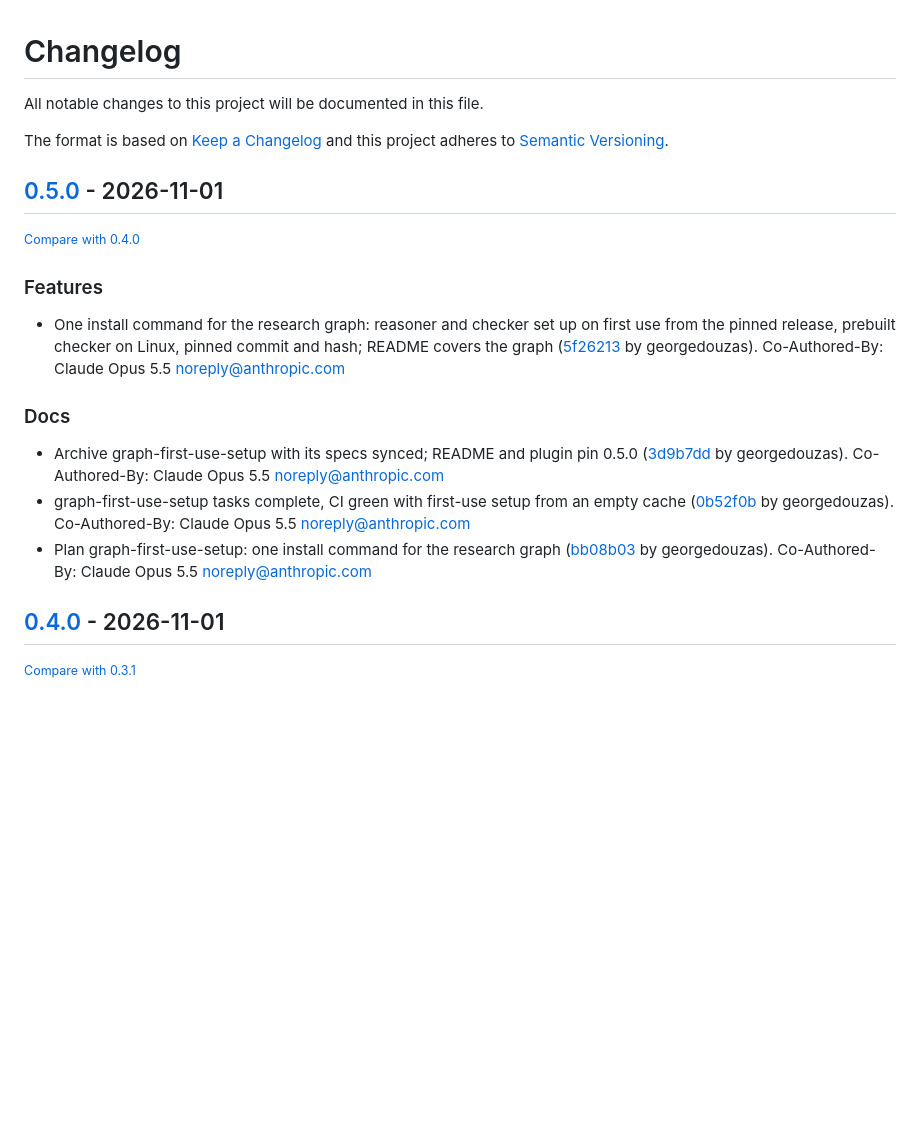
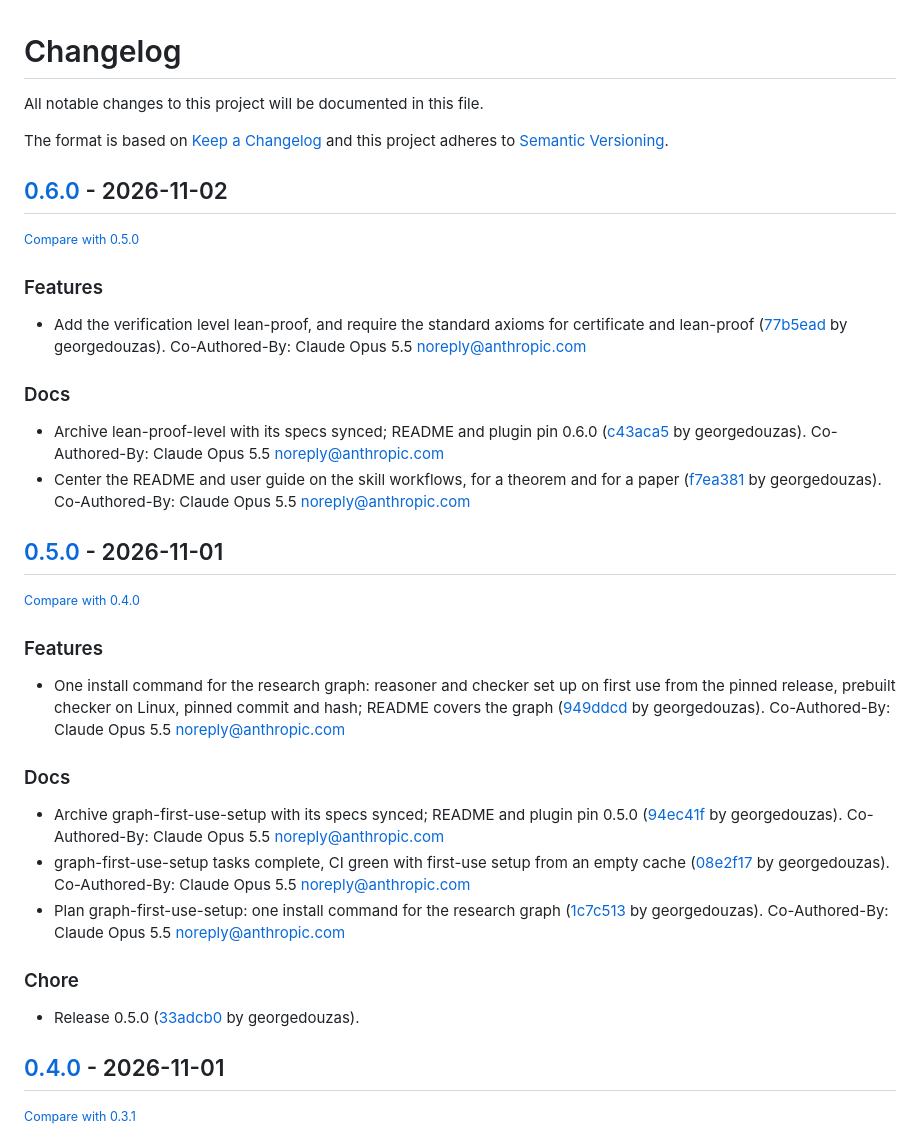
Before and after one commit to georgedouzas/veriphy, a Markdown page: CHANGELOG.md, the part around the change. Drawn GitHub-style; blank space fills up the shorter version.

Commit message:
chore: Release 0.6.0

```diff
--- a/CHANGELOG.md
+++ b/CHANGELOG.md
@@ -6,19 +6,36 @@ The format is based on [Keep a Changelog](http://keepachangelog.com/en/1.0.0/)
 and this project adheres to [Semantic Versioning](http://semver.org/spec/v2.0.0.html).
 
 <!-- insertion marker -->
+## [0.6.0](https://github.com/georgedouzas/veriphy/releases/tag/0.6.0) - 2026-11-02
+
+<small>[Compare with 0.5.0](https://github.com/georgedouzas/veriphy/compare/0.5.0...0.6.0)</small>
+
+### Features
+
+- Add the verification level lean-proof, and require the standard axioms for certificate and lean-proof ([77b5ead](https://github.com/georgedouzas/veriphy/commit/77b5eadb50e73e41f85654af3eeb09b65b4483d6) by georgedouzas). Co-Authored-By: Claude Opus 5.5 <noreply@anthropic.com>
+
+### Docs
+
+- Archive lean-proof-level with its specs synced; README and plugin pin 0.6.0 ([c43aca5](https://github.com/georgedouzas/veriphy/commit/c43aca5e86c44c8e2e2c0a0e1d6dfcc7d29e17bb) by georgedouzas). Co-Authored-By: Claude Opus 5.5 <noreply@anthropic.com>
+- Center the README and user guide on the skill workflows, for a theorem and for a paper ([f7ea381](https://github.com/georgedouzas/veriphy/commit/f7ea381ee46eb03c17bc59d896395b88b82aed82) by georgedouzas). Co-Authored-By: Claude Opus 5.5 <noreply@anthropic.com>
+
 ## [0.5.0](https://github.com/georgedouzas/veriphy/releases/tag/0.5.0) - 2026-11-01
 
 <small>[Compare with 0.4.0](https://github.com/georgedouzas/veriphy/compare/0.4.0...0.5.0)</small>
 
 ### Features
 
-- One install command for the research graph: reasoner and checker set up on first use from the pinned release, prebuilt checker on Linux, pinned commit and hash; README covers the graph ([5f26213](https://github.com/georgedouzas/veriphy/commit/5f2621360462b844570e68f152bd07e8fd9c2dc7) by georgedouzas). Co-Authored-By: Claude Opus 5.5 <noreply@anthropic.com>
+- One install command for the research graph: reasoner and checker set up on first use from the pinned release, prebuilt checker on Linux, pinned commit and hash; README covers the graph ([949ddcd](https://github.com/georgedouzas/veriphy/commit/949ddcd55c4f50301fb1553e48ae04f003144456) by georgedouzas). Co-Authored-By: Claude Opus 5.5 <noreply@anthropic.com>
 
 ### Docs
 
-- Archive graph-first-use-setup with its specs synced; README and plugin pin 0.5.0 ([3d9b7dd](https://github.com/georgedouzas/veriphy/commit/3d9b7dde36d1e52b13b86c196ea4ede1f4667f8b) by georgedouzas). Co-Authored-By: Claude Opus 5.5 <noreply@anthropic.com>
-- graph-first-use-setup tasks complete, CI green with first-use setup from an empty cache ([0b52f0b](https://github.com/georgedouzas/veriphy/commit/0b52f0b2cc7f2c485e75d5b19db3322cf29fd865) by georgedouzas). Co-Authored-By: Claude Opus 5.5 <noreply@anthropic.com>
-- Plan graph-first-use-setup: one install command for the research graph ([bb08b03](https://github.com/georgedouzas/veriphy/commit/bb08b03ba5159937b83856fd8e413150e163a81c) by georgedouzas). Co-Authored-By: Claude Opus 5.5 <noreply@anthropic.com>
+- Archive graph-first-use-setup with its specs synced; README and plugin pin 0.5.0 ([94ec41f](https://github.com/georgedouzas/veriphy/commit/94ec41fcbd50e64be677df29b4bb9e195b2f952b) by georgedouzas). Co-Authored-By: Claude Opus 5.5 <noreply@anthropic.com>
+- graph-first-use-setup tasks complete, CI green with first-use setup from an empty cache ([08e2f17](https://github.com/georgedouzas/veriphy/commit/08e2f17cc8c87331fb44b1c6679de958a908cf4a) by georgedouzas). Co-Authored-By: Claude Opus 5.5 <noreply@anthropic.com>
+- Plan graph-first-use-setup: one install command for the research graph ([1c7c513](https://github.com/georgedouzas/veriphy/commit/1c7c5132fdbffe465be2755727b17bee21fdcd87) by georgedouzas). Co-Authored-By: Claude Opus 5.5 <noreply@anthropic.com>
+
+### Chore
+
+- Release 0.5.0 ([33adcb0](https://github.com/georgedouzas/veriphy/commit/33adcb0ea6f4e7203725b4db3fab251615543bc3) by georgedouzas).
 
 ## [0.4.0](https://github.com/georgedouzas/veriphy/releases/tag/0.4.0) - 2026-11-01
 
```
